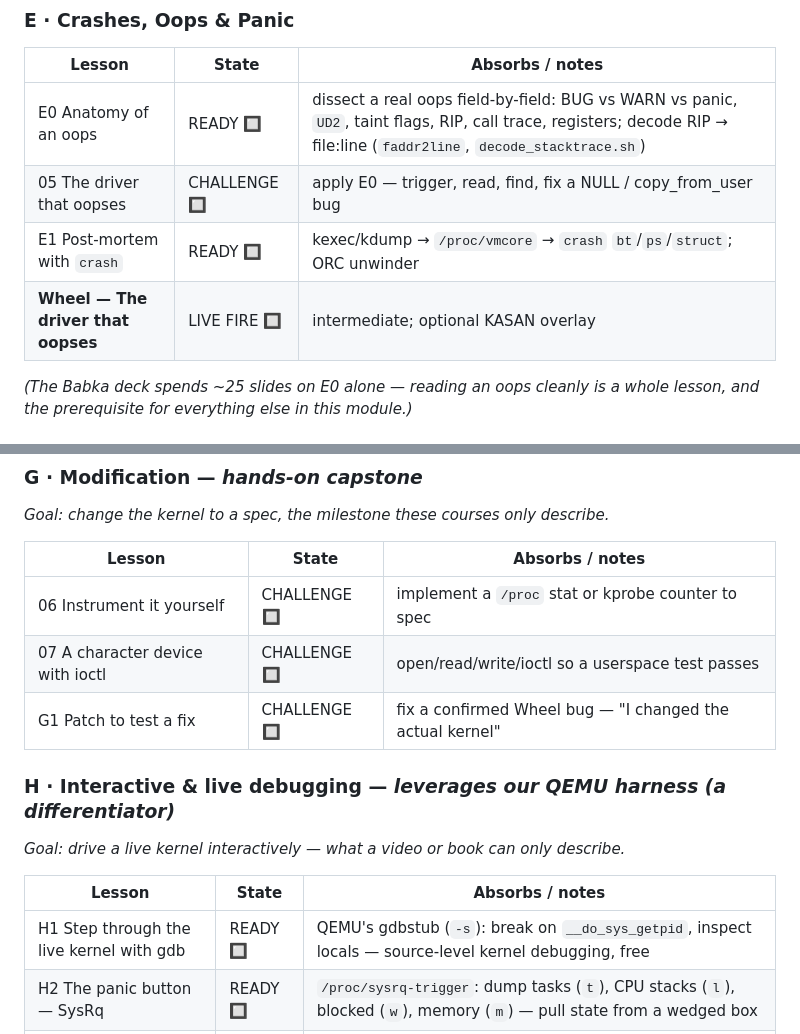
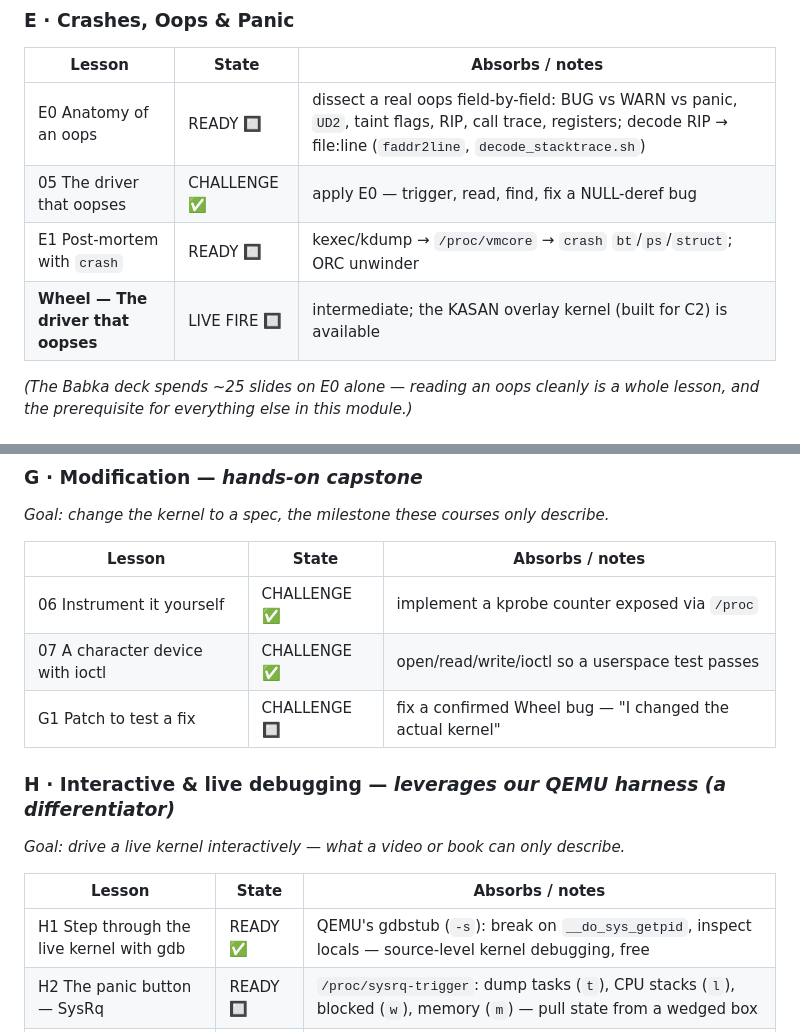
Before and after one commit to sarahmaeve/kernel-apprentice, a Markdown page: POTENTIAL-CURRICULUM.md, 2 parts joined by grey strips. Drawn GitHub-style.

```diff
--- a/POTENTIAL-CURRICULUM.md
+++ b/POTENTIAL-CURRICULUM.md
@@ -122,9 +123,9 @@ the Udemy course is ftrace-specific, so it isn't needed to supplant it.*
 | Lesson | State | Absorbs / notes |
 |---|---|---|
 | E0 Anatomy of an oops | READY 🔲 | dissect a real oops field-by-field: BUG vs WARN vs panic, `UD2`, taint flags, RIP, call trace, registers; decode RIP → file:line (`faddr2line`, `decode_stacktrace.sh`) |
-| 05 The driver that oopses | CHALLENGE 🔲 | apply E0 — trigger, read, find, fix a NULL / copy_from_user bug |
+| 05 The driver that oopses | CHALLENGE ✅ | apply E0 — trigger, read, find, fix a NULL-deref bug |
 | E1 Post-mortem with `crash` | READY 🔲 | kexec/kdump → `/proc/vmcore` → `crash` `bt`/`ps`/`struct`; ORC unwinder |
-| **Wheel — The driver that oopses** | LIVE FIRE 🔲 | intermediate; optional KASAN overlay |
+| **Wheel — The driver that oopses** | LIVE FIRE 🔲 | intermediate; the KASAN overlay kernel (built for C2) is available |
 
 *(The Babka deck spends ~25 slides on E0 alone — reading an oops cleanly is a whole
 lesson, and the prerequisite for everything else in this module.)*
@@ -140,8 +141,8 @@ lesson, and the prerequisite for everything else in this module.)*
 
 | Lesson | State | Absorbs / notes |
 |---|---|---|
-| 06 Instrument it yourself | CHALLENGE 🔲 | implement a `/proc` stat or kprobe counter to spec |
-| 07 A character device with ioctl | CHALLENGE 🔲 | open/read/write/ioctl so a userspace test passes |
+| 06 Instrument it yourself | CHALLENGE ✅ | implement a kprobe counter exposed via `/proc` |
+| 07 A character device with ioctl | CHALLENGE ✅ | open/read/write/ioctl so a userspace test passes |
 | G1 Patch to test a fix | CHALLENGE 🔲 | fix a confirmed Wheel bug — "I changed the actual kernel" |
 
 ### H · Interactive & live debugging  — *leverages our QEMU harness (a differentiator)*
@@ -149,7 +150,7 @@ lesson, and the prerequisite for everything else in this module.)*
 
 | Lesson | State | Absorbs / notes |
 |---|---|---|
-| H1 Step through the live kernel with gdb | READY 🔲 | QEMU's gdbstub (`-s`): break on `__do_sys_getpid`, inspect locals — source-level kernel debugging, free |
+| H1 Step through the live kernel with gdb | READY ✅ | QEMU's gdbstub (`-s`): break on `__do_sys_getpid`, inspect locals — source-level kernel debugging, free |
 | H2 The panic button — SysRq | READY 🔲 | `/proc/sysrq-trigger`: dump tasks (`t`), CPU stacks (`l`), blocked (`w`), memory (`m`) — pull state from a wedged box |
 | H3 kgdb / kdb over serial | READY 🔲 | `kgdboc=ttyS0`, `sysrq-g`, kdb in-kernel (advanced; QEMU's gdbstub usually beats it) |
 
```
Also changed, not shown: other parts of POTENTIAL-CURRICULUM.md (+28 -17 lines).
